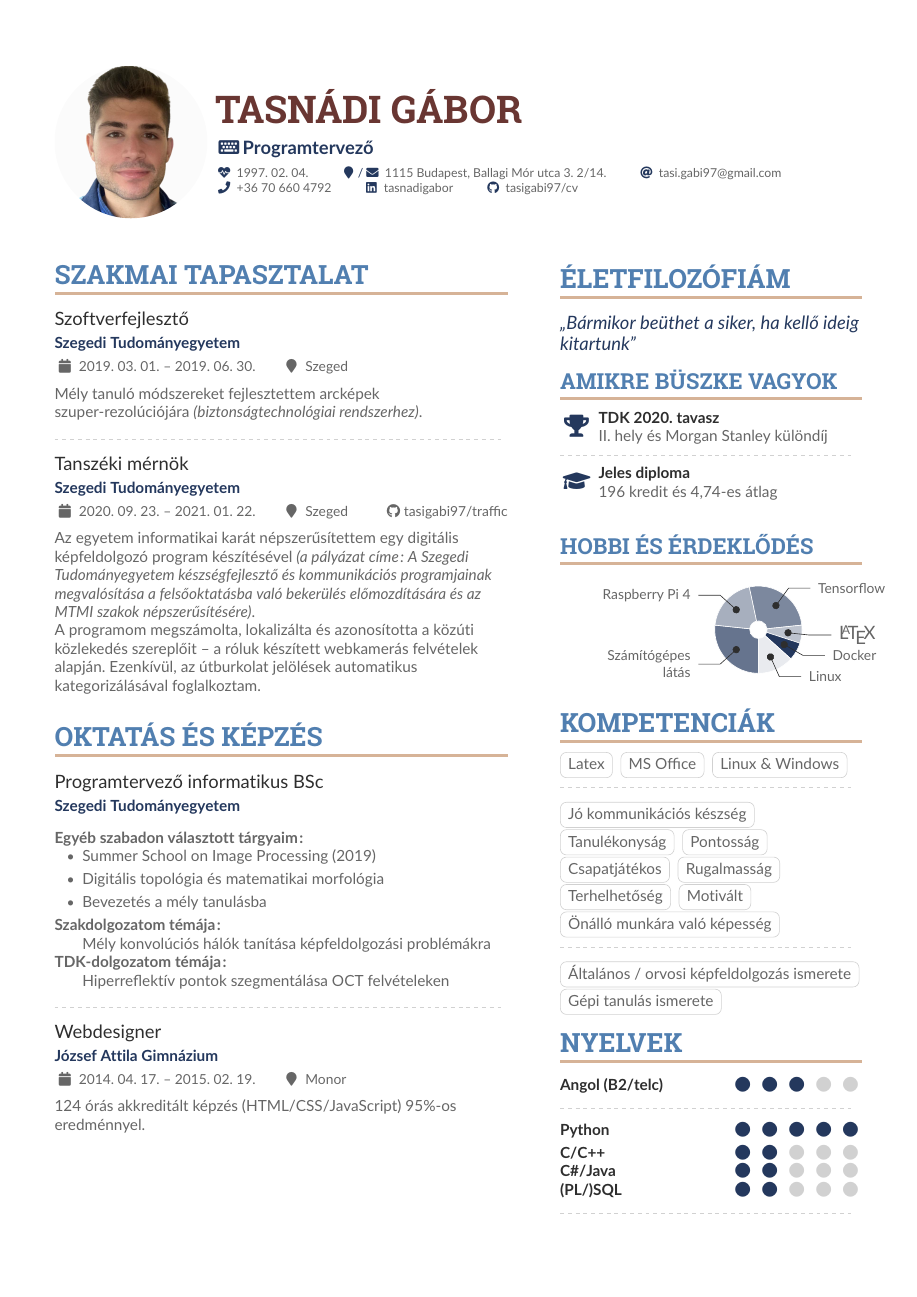
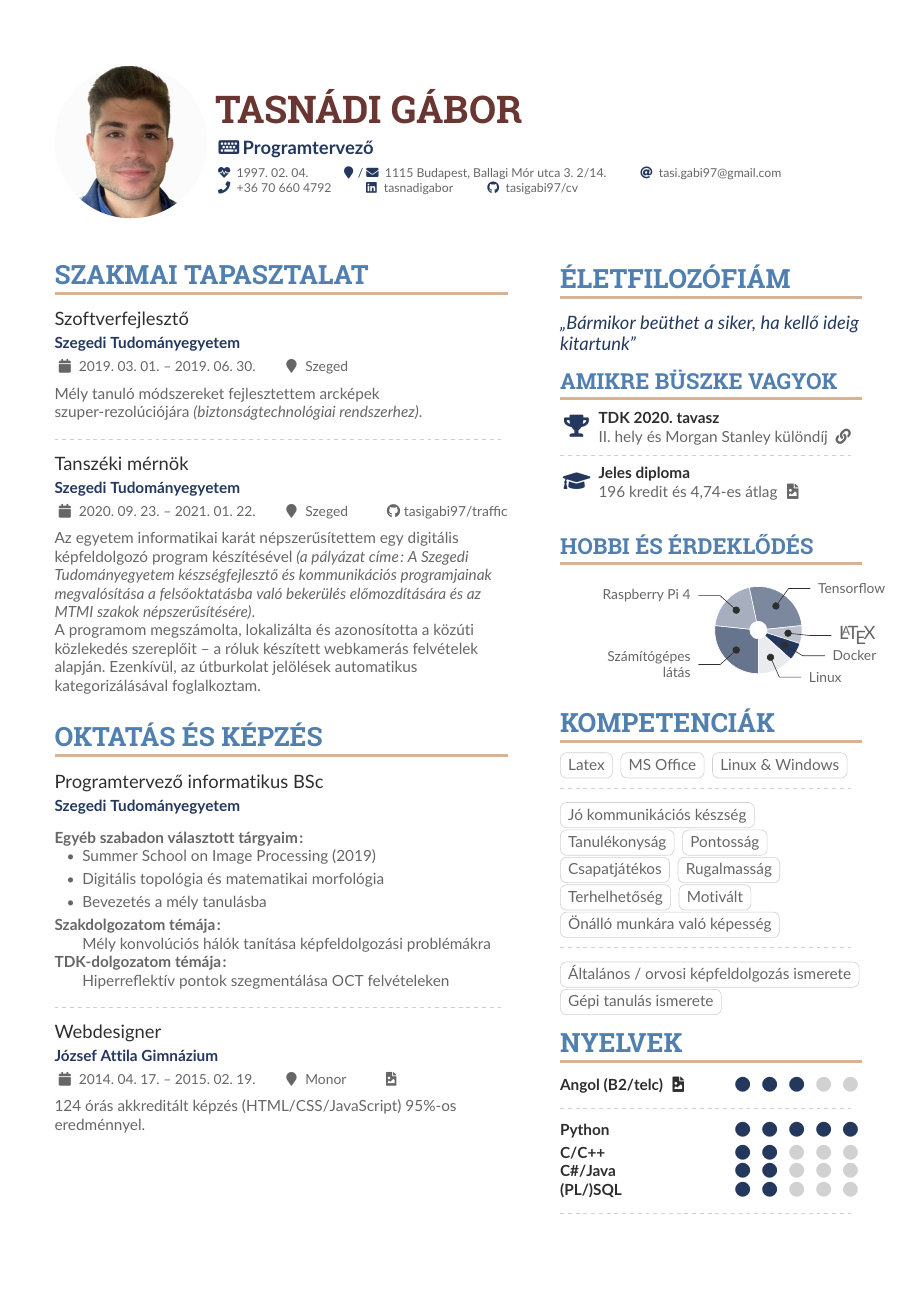
Before and after one commit to tasigabi97/cv, a LaTeX CV (cv.tex): the whole page. The pictures show the PDF file cv.pdf that the author committed with the source.

Commit message:
added certificates

```diff
--- a/cv.tex
+++ b/cv.tex
@@ -95,7 +95,7 @@
 		\textbf{\huen{TDK-dolgozatom témája:}{arg2}}\\
 		\noindent\hbox to .25in{}\huen{Hiperreflektív pontok szegmentálása OCT felvételeken}{arg2}\\
 		\divider
-		\cvevent{Webdesigner}{József Attila Gimnázium}{2014. 04. 17. -- 2015. 02. 19.}{Monor}
+		\cvevent{Webdesigner}{József Attila Gimnázium}{2014. 04. 17. -- 2015. 02. 19.}{Monor \hspace{2em} \href{https://github.com/tasigabi97/cv/blob/main/webdesigner_certificate.jpg}{\faFileImage}}
 		124 órás akkreditált képzés (HTML\slash CSS\slash JavaScript) 95\%-os eredménnyel.\\
 	\switchcolumn
 		\cvsection{\huen{Életfilozófiám}{My Life Philosophy}}
@@ -106,9 +106,9 @@
 
 		\cvsection{\huen{{\Large Amikre büszke vagyok}}{Most Proud of}}
 
-		\cvachievement{\faTrophy}{\huen{TDK 2020. tavasz}{arg2}}{\huen{II. hely és Morgan Stanley különdíj}{arg2}}
+		\cvachievement{\faTrophy}{\huen{TDK 2020. tavasz}{arg2}}{\huen{II. hely és Morgan Stanley különdíj}{arg2} \href{https://www.inf.u-szeged.hu/kutatas/konferenciak/tdk-2020-tavasz}{\faLink}}
 		\divider\\
-		\cvachievement{\faGraduationCap}{\huen{Jeles diploma}{arg2}}{\huen{196 kredit és 4,74-es átlag}{arg2}}\\
+		\cvachievement{\faGraduationCap}{\huen{Jeles diploma}{arg2}}{\huen{196 kredit és 4,74-es átlag}{arg2} \href{https://github.com/tasigabi97/cv/blob/main/degree_certificate_en.jpg}{\faFileImage}}\\
 		\medskip
 		\cvsection{\huen{{\Large hobbi és érdeklődés}}{arg2}}
 		\wheelchart{1cm}{0.2cm}{%
@@ -136,7 +136,7 @@
 		\cvtag{\huen{Általános / orvosi képfeldolgozás ismerete}{arg2}}\\
 		\cvtag{\huen{Gépi tanulás ismerete}{arg2}}\\
 		\cvsection{\huen{Nyelvek}{Languages}}
-		\cvskill{\huen{Angol}{English} (B2\slash telc)}{3}
+		\cvskill{\huen{Angol}{English} (B2\slash telc) \href{https://github.com/tasigabi97/cv/blob/main/language_certificate.jpg}{\faFileImage}}{3}
 		\divider
 		\cvskill{Python}{5}\smallskip
 		\cvskill{C\slash C++}{2}
```
Also changed, not shown: cv.pdf, language_certificate.jpeg (added), webdesigner_certificate.jpeg (added).
